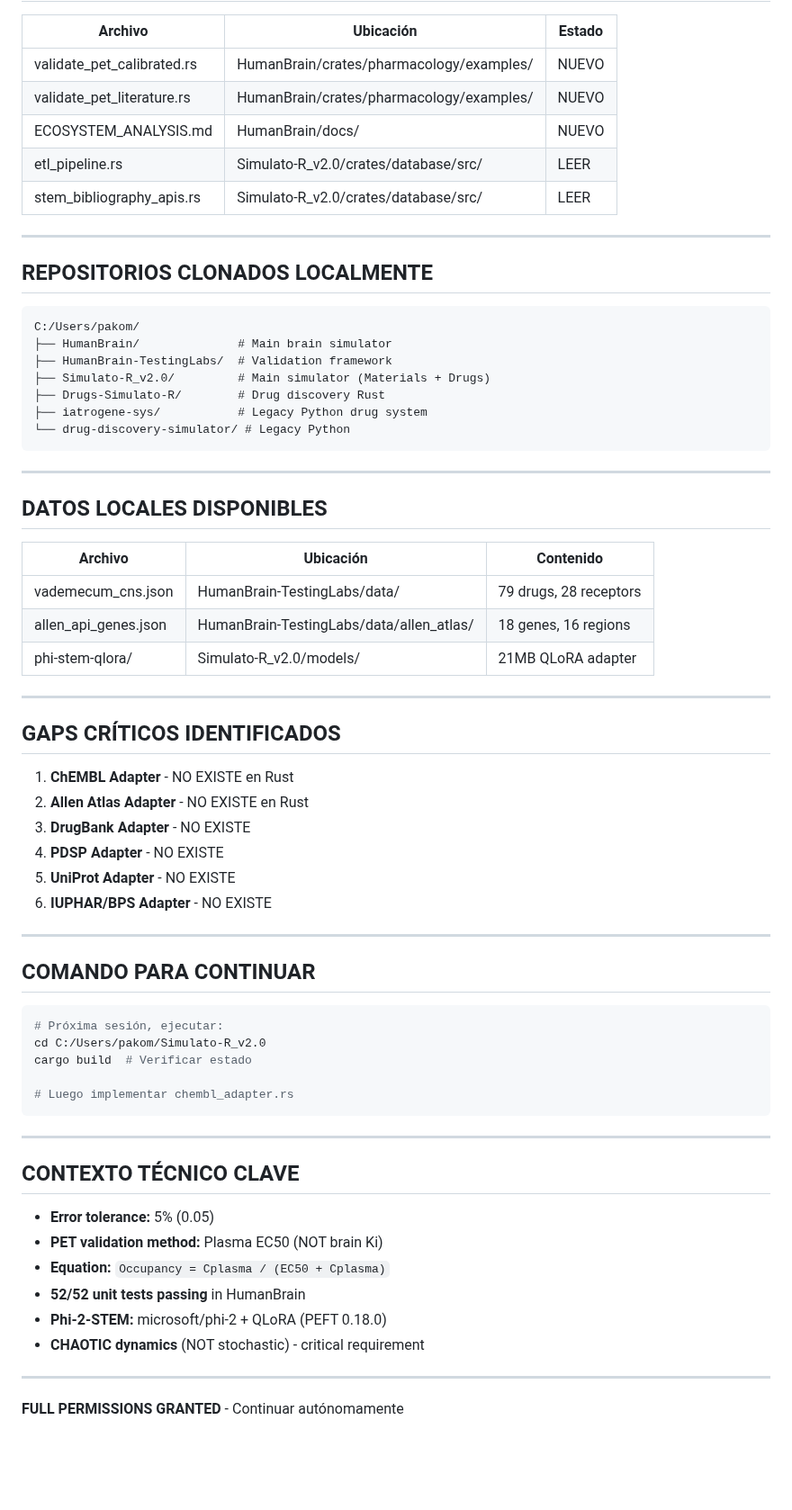
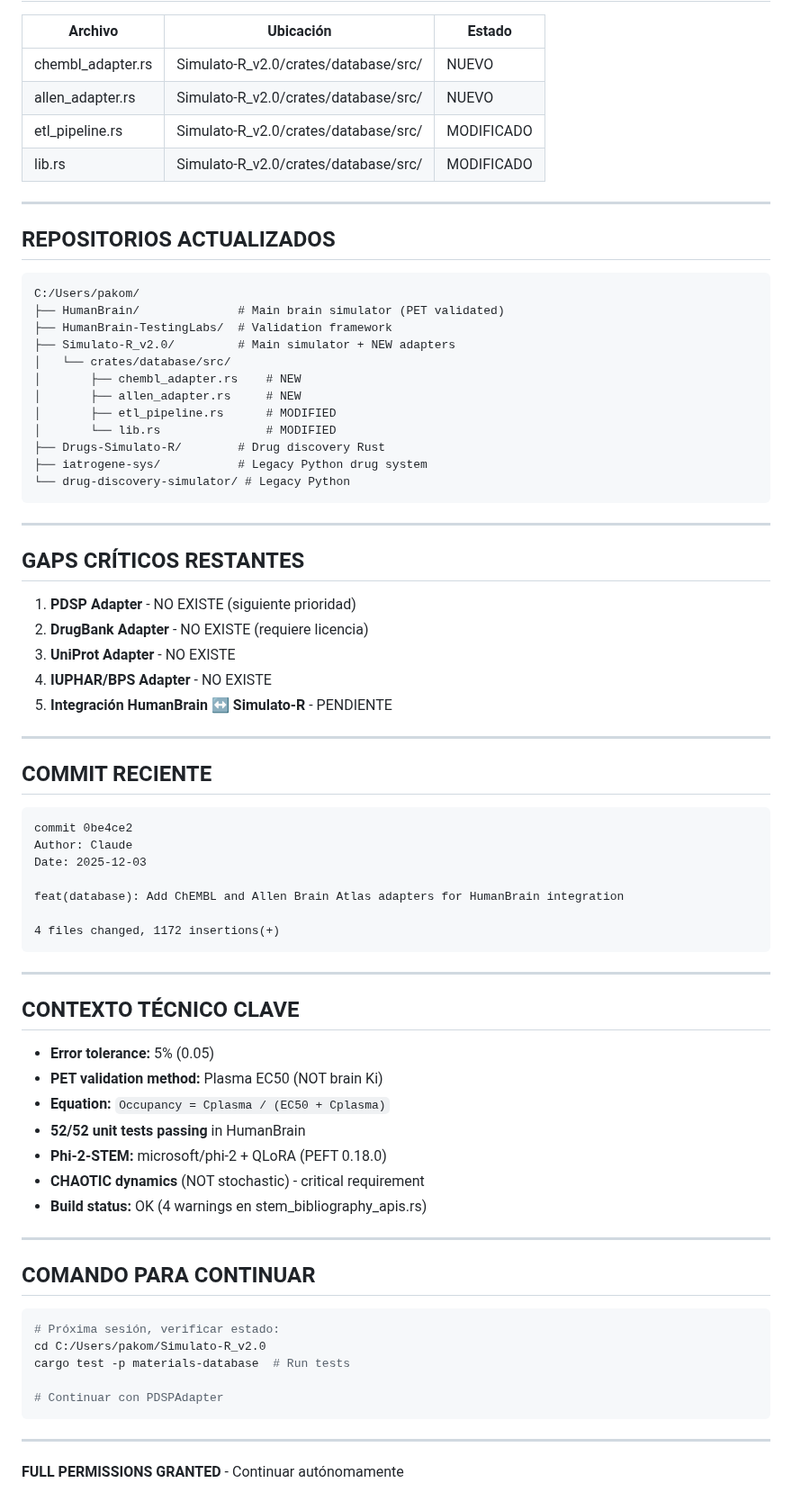
Before and after one commit to Yatrogenesis/HumanBrain, a Markdown page: TODO_NEXT_SESSION.md, the part around one of its changes. Shown at 90% size. Drawn GitHub-style; blank space fills up the shorter version.

````diff
--- a/TODO_NEXT_SESSION.md
+++ b/TODO_NEXT_SESSION.md
@@ -62,21 +75,25 @@ pub enum DataSource {
 
 | Archivo | Ubicación | Estado |
 |---------|-----------|--------|
-| validate_pet_calibrated.rs | HumanBrain/crates/pharmacology/examples/ | NUEVO |
-| validate_pet_literature.rs | HumanBrain/crates/pharmacology/examples/ | NUEVO |
-| ECOSYSTEM_ANALYSIS.md | HumanBrain/docs/ | NUEVO |
-| etl_pipeline.rs | Simulato-R_v2.0/crates/database/src/ | LEER |
-| stem_bibliography_apis.rs | Simulato-R_v2.0/crates/database/src/ | LEER |
+| chembl_adapter.rs | Simulato-R_v2.0/crates/database/src/ | NUEVO |
+| allen_adapter.rs | Simulato-R_v2.0/crates/database/src/ | NUEVO |
+| etl_pipeline.rs | Simulato-R_v2.0/crates/database/src/ | MODIFICADO |
+| lib.rs | Simulato-R_v2.0/crates/database/src/ | MODIFICADO |
 
 ---
 
-## REPOSITORIOS CLONADOS LOCALMENTE
+## REPOSITORIOS ACTUALIZADOS
 
 ```
 C:/Users/pakom/
-├── HumanBrain/              # Main brain simulator
+├── HumanBrain/              # Main brain simulator (PET validated)
 ├── HumanBrain-TestingLabs/  # Validation framework
-├── Simulato-R_v2.0/         # Main simulator (Materials + Drugs)
+├── Simulato-R_v2.0/         # Main simulator + NEW adapters
+│   └── crates/database/src/
+│       ├── chembl_adapter.rs    # NEW
+│       ├── allen_adapter.rs     # NEW
+│       ├── etl_pipeline.rs      # MODIFIED
+│       └── lib.rs               # MODIFIED
 ├── Drugs-Simulato-R/        # Drug discovery Rust
 ├── iatrogene-sys/           # Legacy Python drug system
 └── drug-discovery-simulator/ # Legacy Python
@@ -84,35 +101,26 @@ C:/Users/pakom/
 
 ---
 
-## DATOS LOCALES DISPONIBLES
+## GAPS CRÍTICOS RESTANTES
 
-| Archivo | Ubicación | Contenido |
-|---------|-----------|-----------|
-| vademecum_cns.json | HumanBrain-TestingLabs/data/ | 79 drugs, 28 receptors |
-| allen_api_genes.json | HumanBrain-TestingLabs/data/allen_atlas/ | 18 genes, 16 regions |
-| phi-stem-qlora/ | Simulato-R_v2.0/models/ | 21MB QLoRA adapter |
+1. **PDSP Adapter** - NO EXISTE (siguiente prioridad)
+2. **DrugBank Adapter** - NO EXISTE (requiere licencia)
+3. **UniProt Adapter** - NO EXISTE
+4. **IUPHAR/BPS Adapter** - NO EXISTE
+5. **Integración HumanBrain ↔ Simulato-R** - PENDIENTE
 
 ---
 
-## GAPS CRÍTICOS IDENTIFICADOS
+## COMMIT RECIENTE
 
-1. **ChEMBL Adapter** - NO EXISTE en Rust
-2. **Allen Atlas Adapter** - NO EXISTE en Rust
-3. **DrugBank Adapter** - NO EXISTE
-4. **PDSP Adapter** - NO EXISTE
-5. **UniProt Adapter** - NO EXISTE
-6. **IUPHAR/BPS Adapter** - NO EXISTE
+```
+commit 0be4ce2
+Author: Claude
+Date: 2025-12-03
 
----
+feat(database): Add ChEMBL and Allen Brain Atlas adapters for HumanBrain integration
 
-## COMANDO PARA CONTINUAR
-
-```bash
-# Próxima sesión, ejecutar:
-cd C:/Users/pakom/Simulato-R_v2.0
-cargo build  # Verificar estado
-
-# Luego implementar chembl_adapter.rs
+4 files changed, 1172 insertions(+)
 ```
 
 ---
@@ -125,6 +133,19 @@ cargo build  # Verificar estado
 - **52/52 unit tests passing** in HumanBrain
 - **Phi-2-STEM:** microsoft/phi-2 + QLoRA (PEFT 0.18.0)
 - **CHAOTIC dynamics** (NOT stochastic) - critical requirement
+- **Build status:** OK (4 warnings en stem_bibliography_apis.rs)
+
+---
+
+## COMANDO PARA CONTINUAR
+
+```bash
+# Próxima sesión, verificar estado:
+cd C:/Users/pakom/Simulato-R_v2.0
+cargo test -p materials-database  # Run tests
+
+# Continuar con PDSPAdapter
+```
 
 ---
 
````
Also changed, not shown: other parts of TODO_NEXT_SESSION.md (+50 -37 lines).
